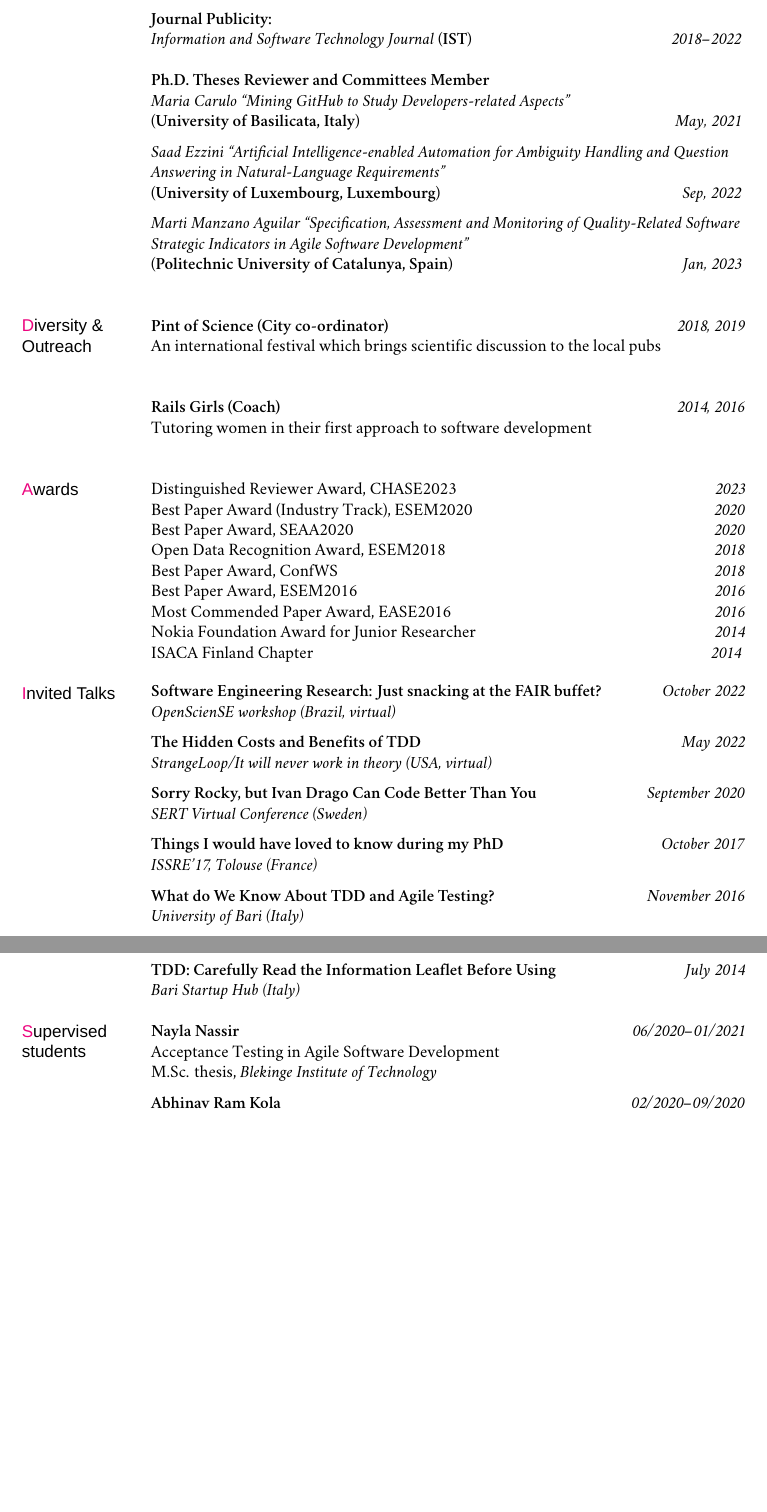
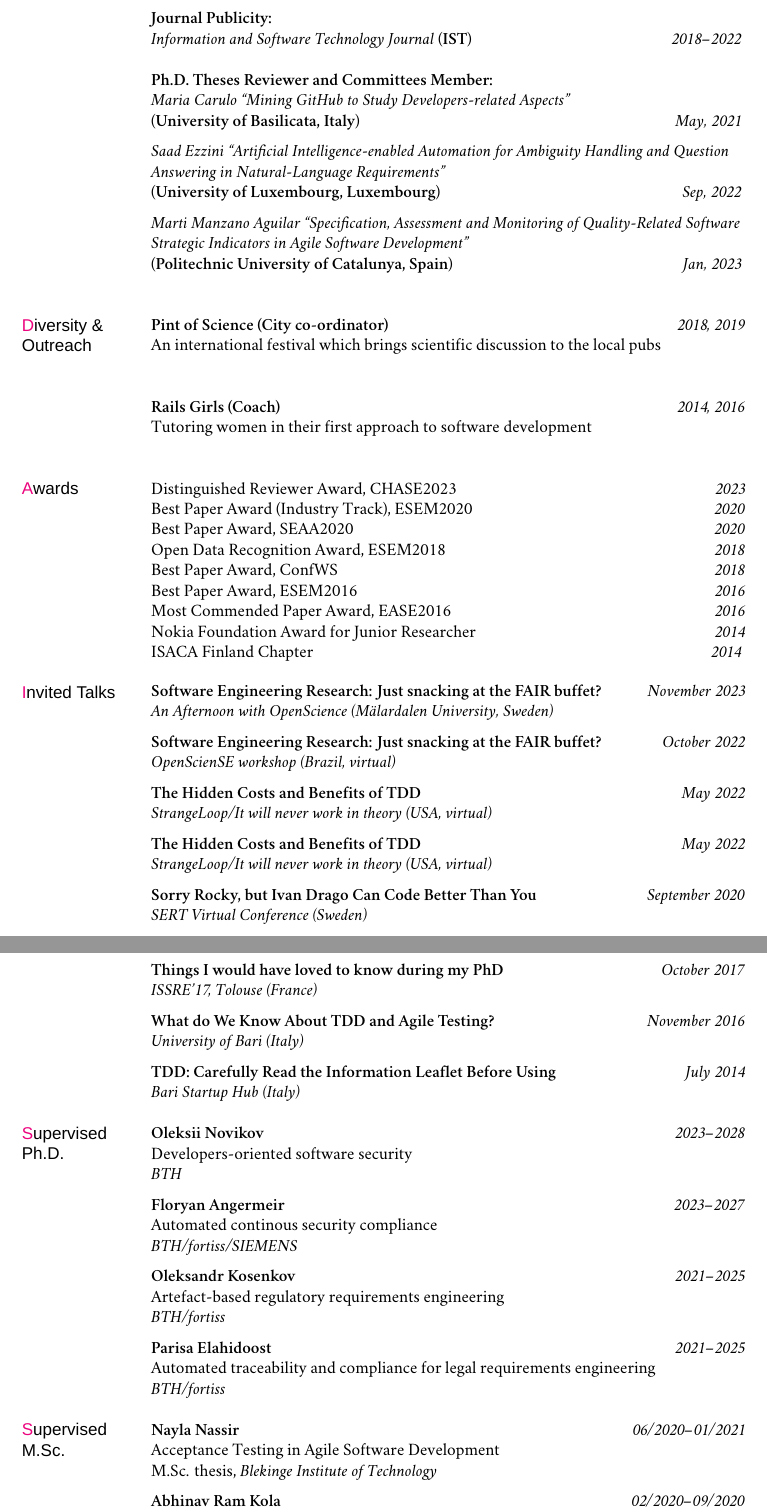
Before and after one commit to dfucci/MyCV, a LaTeX CV (cv.tex): two parts of pages 9 and 10 of 10 before the commit and two parts of pages 9 and 10 of 11 after it, joined at a grey line, cut so that both start at the same text, the shorter picture padded with empty space. Compiled offline with XeLaTeX; a missing font is replaced by an installed copy or a similar font.

Commit message:
add updates november

```diff
--- a/cv.tex
+++ b/cv.tex
@@ -507,8 +508,16 @@ Strong interest in methodological aspects and empirical approaches, as well as o
 \marginhead{Invited Talks}
 
 \vspace{-0.02in}
+\noindent{\bf Software Engineering Research: Just snacking at the FAIR buffet?} \dates{November 2023}
+\newline\noindent{\em An Afternoon with OpenScience (M{\"a}lardalen University, Sweden)}
+
+\medskip
 \noindent{\bf Software Engineering Research: Just snacking at the FAIR buffet?} \dates{October 2022}
 \newline\noindent{\em OpenScienSE workshop (Brazil, virtual)}
+
+\medskip
+\noindent{\bf The Hidden Costs and Benefits of TDD} \dates{May 2022}
+\newline\noindent{\em StrangeLoop/It will never work in theory (USA, virtual)}
 
 \medskip
 \noindent{\bf The Hidden Costs and Benefits of TDD} \dates{May 2022}
@@ -533,7 +542,29 @@ Strong interest in methodological aspects and empirical approaches, as well as o
 \bigskip
 %% Students Supervised
 % \newpage
-\marginhead{Supervised \newline students}
+
+\marginhead{Supervised \newline Ph.D.}
+\noindent {\bf Oleksii Novikov}\dates{2023--2028}
+\newline\noindent{Developers-oriented software security	}
+\newline\noindent{\textit{BTH}}
+\medskip
+
+\noindent {\bf Floryan Angermeir}\dates{2023--2027}
+\newline\noindent{Automated continous security compliance}
+\newline\noindent{\textit{BTH/fortiss/SIEMENS}}
+\medskip
+
+\noindent {\bf Oleksandr Kosenkov}\dates{2021--2025}
+\newline\noindent{Artefact-based regulatory requirements engineering}
+\newline\noindent{\textit{BTH/fortiss}}
+\medskip
+
+\noindent {\bf Parisa Elahidoost}\dates{2021--2025}
+\newline\noindent{Automated traceability and compliance for legal requirements engineering}
+\newline\noindent{\textit{BTH/fortiss}}
+\bigskip
+
+\marginhead{Supervised \newline M.Sc.}
 \noindent {\bf Nayla Nassir}\dates{06/2020--01/2021}
 \newline\noindent{Acceptance Testing in Agile Software Development}
 \newline\noindent{M.Sc. thesis, \textit{Blekinge Institute of Technology}
```
Also changed, not shown: cv.pdf, cv.tex (5 more changed lines).
